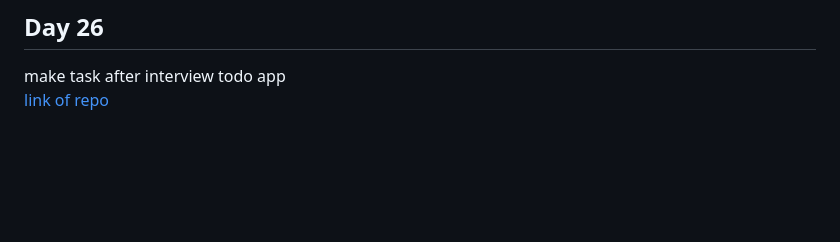
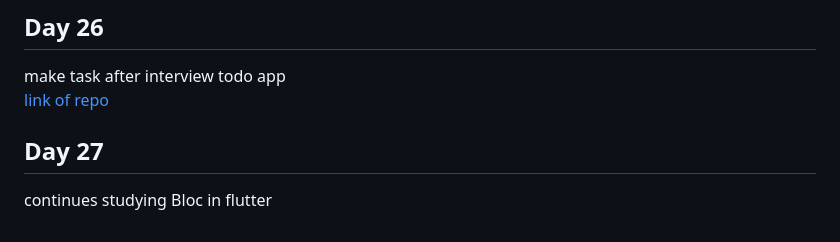
Before and after one commit to Ahmed336-cell/100-day-challenge, a Markdown page: README.md, the part around the change. Rendered like a GitHub page; blank space fills up the shorter version.

```diff
--- a/README.md
+++ b/README.md
@@ -113,3 +113,6 @@ studied for my first Flutter interview and answered most of the questions of the
 ## Day 26
 make task after interview todo app <br>
 <a href="https://github.com/Ahmed336-cell/todo_app" target="_blank">link of repo</a> <br>
+
+## Day 27
+continues studying Bloc in flutter
```
